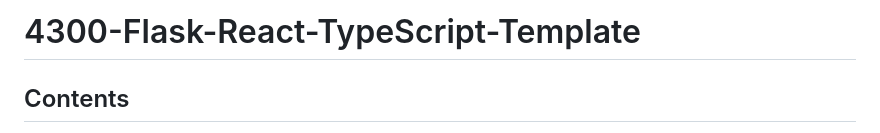
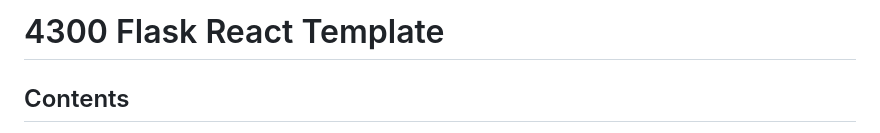
Before and after one commit to MrPeterss/4300-Flask-React-Template, a Markdown page: README.md, the part around the change. Rendered like a GitHub page.

Commit message:
Update project title in README

```diff
--- a/README.md
+++ b/README.md
@@ -1,4 +1,4 @@
-# 4300-Flask-React-TypeScript-Template
+# 4300 Flask React Template
 
 ## Contents
 
```
